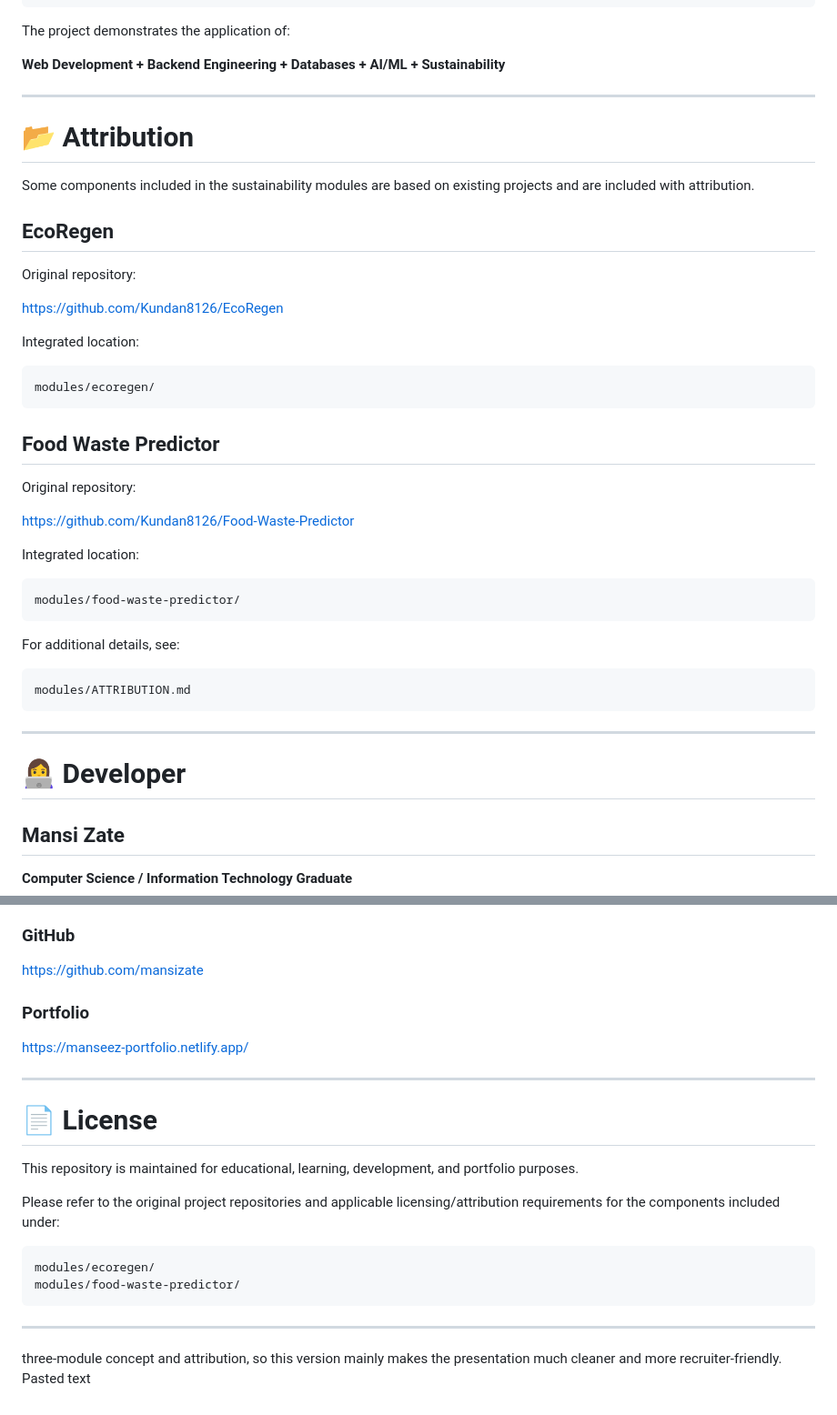
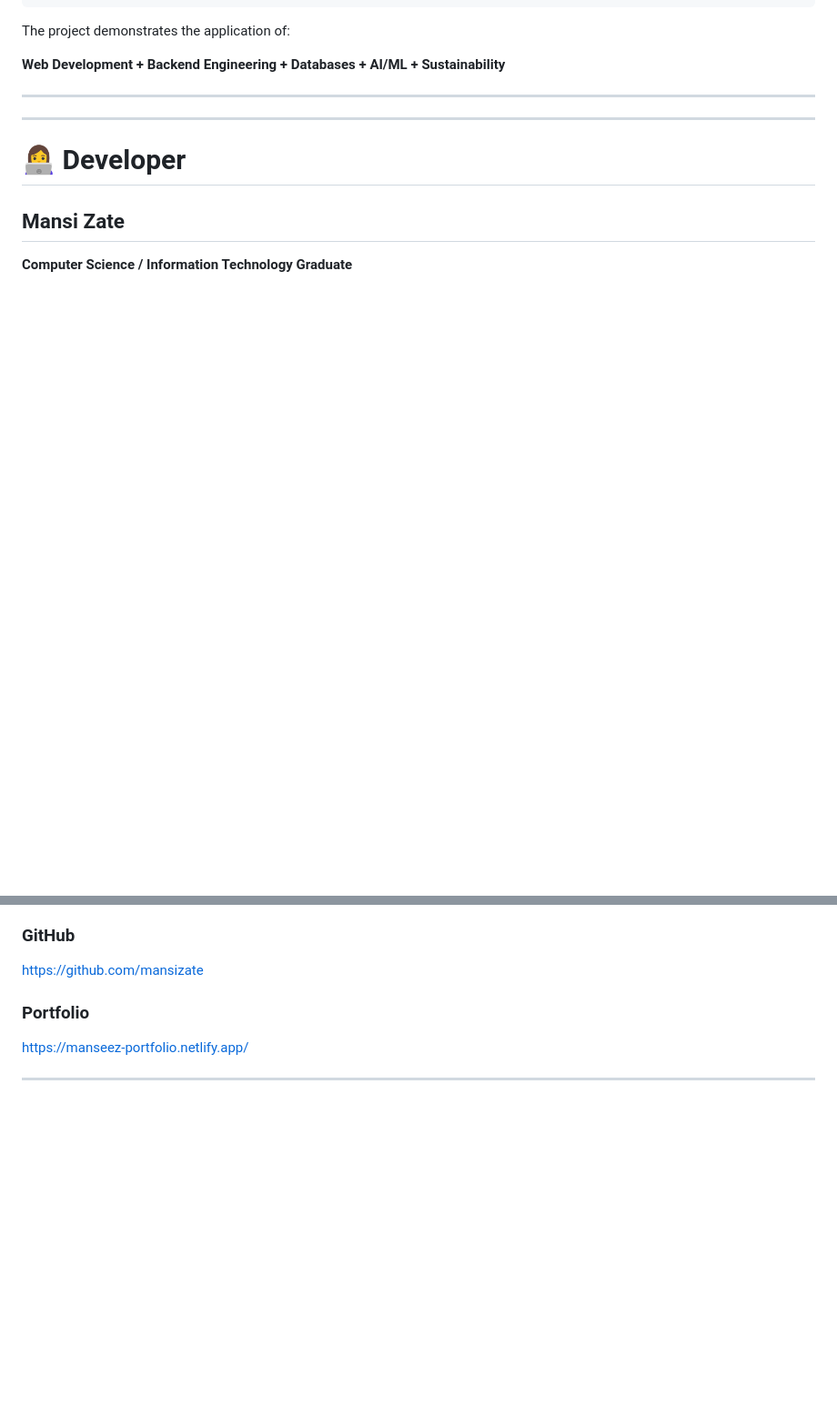
Before and after one commit to mansizate/GETinn-Restaurant, a Markdown page: README.md, 2 parts joined by grey strips. Shown at 91% size. Rendered like a GitHub page; blank space fills up the shorter version.

````diff
--- a/README.md
+++ b/README.md
@@ -706,41 +706,6 @@ The project demonstrates the application of:
 ---
 
 
-
-# 📂 Attribution
-
-Some components included in the sustainability modules are based on existing projects and are included with attribution.
-
-## EcoRegen
-
-Original repository:
-
-https://github.com/Kundan8126/EcoRegen
-
-Integrated location:
-
-```text
-modules/ecoregen/
-```
-
-## Food Waste Predictor
-
-Original repository:
-
-https://github.com/Kundan8126/Food-Waste-Predictor
-
-Integrated location:
-
-```text
-modules/food-waste-predictor/
-```
-
-For additional details, see:
-
-```text
-modules/ATTRIBUTION.md
-```
-
 ---
 
 # 👩‍💻 Developer
@@ -758,20 +723,3 @@ https://github.com/mansizate
 https://manseez-portfolio.netlify.app/
 
 ---
-
-# 📄 License
-
-This repository is maintained for educational, learning, development, and portfolio purposes.
-
-Please refer to the original project repositories and applicable licensing/attribution requirements for the components included under:
-
-```text
-modules/ecoregen/
-modules/food-waste-predictor/
-```
-
----
-
-<p align="center">
-
- three-module concept and attribution, so this version mainly makes the presentation much cleaner and more recruiter-friendly. Pasted text
````
